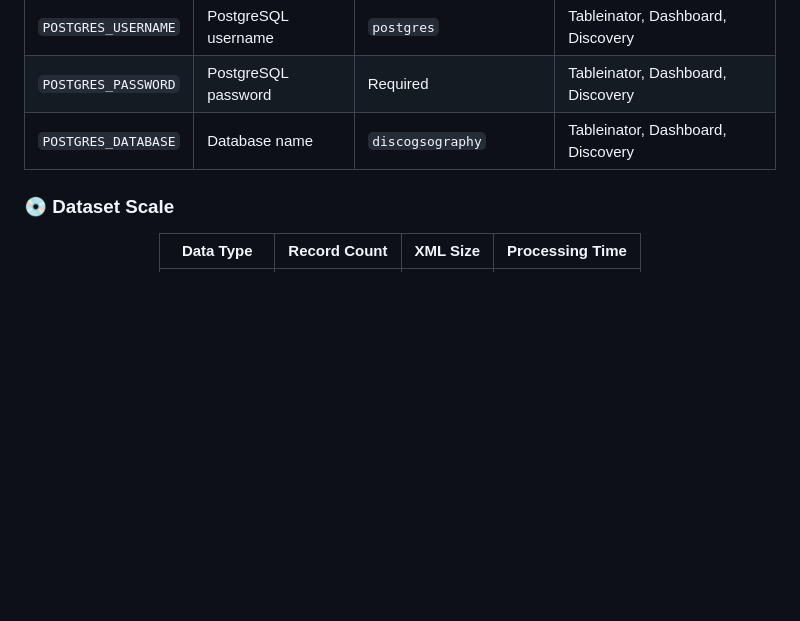
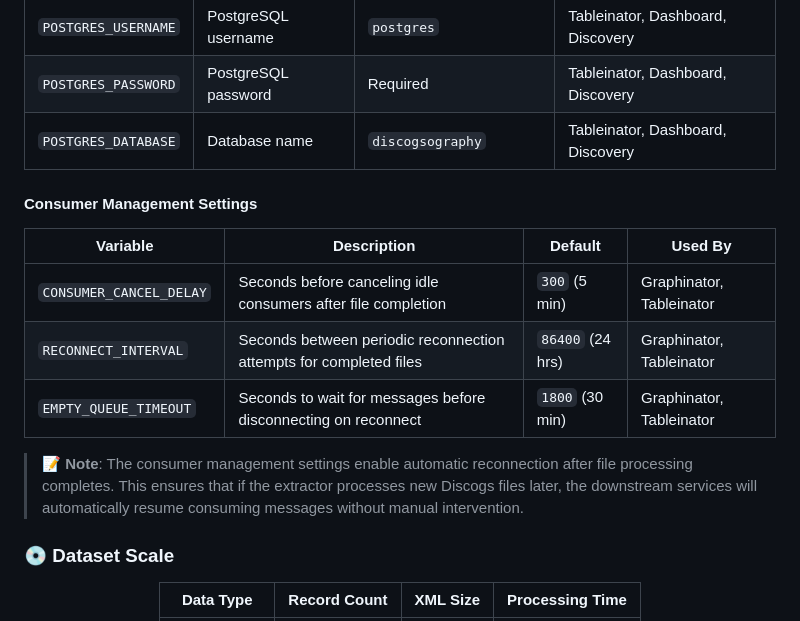
Before and after one commit to SimplicityGuy/discogsography, a Markdown page: README.md, the part around the change. Rendered like a GitHub page; blank space fills up the shorter version.

```diff
--- a/README.md
+++ b/README.md
@@ -268,6 +268,16 @@ cp .env.example .env
 | `POSTGRES_USERNAME` | PostgreSQL username | `postgres` | Tableinator, Dashboard, Discovery |
 | `POSTGRES_PASSWORD` | PostgreSQL password | Required | Tableinator, Dashboard, Discovery |
 | `POSTGRES_DATABASE` | Database name | `discogsography` | Tableinator, Dashboard, Discovery |
+
+#### Consumer Management Settings
+
+| Variable | Description | Default | Used By |
+|----------|-------------|---------|---------|
+| `CONSUMER_CANCEL_DELAY` | Seconds before canceling idle consumers after file completion | `300` (5 min) | Graphinator, Tableinator |
+| `RECONNECT_INTERVAL` | Seconds between periodic reconnection attempts for completed files | `86400` (24 hrs) | Graphinator, Tableinator |
+| `EMPTY_QUEUE_TIMEOUT` | Seconds to wait for messages before disconnecting on reconnect | `1800` (30 min) | Graphinator, Tableinator |
+
+> **📝 Note**: The consumer management settings enable automatic reconnection after file processing completes. This ensures that if the extractor processes new Discogs files later, the downstream services will automatically resume consuming messages without manual intervention.
 
 ### 💿 Dataset Scale
 
```
Also changed, not shown: extractor/README.md (+35 -0 lines).
